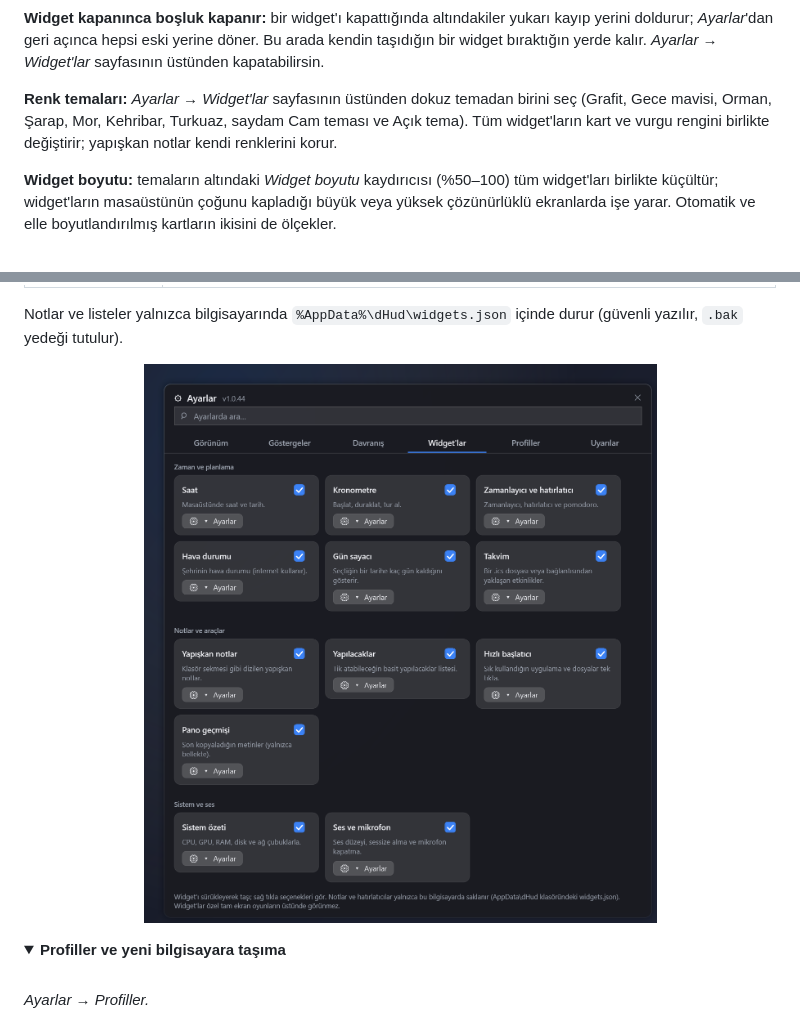
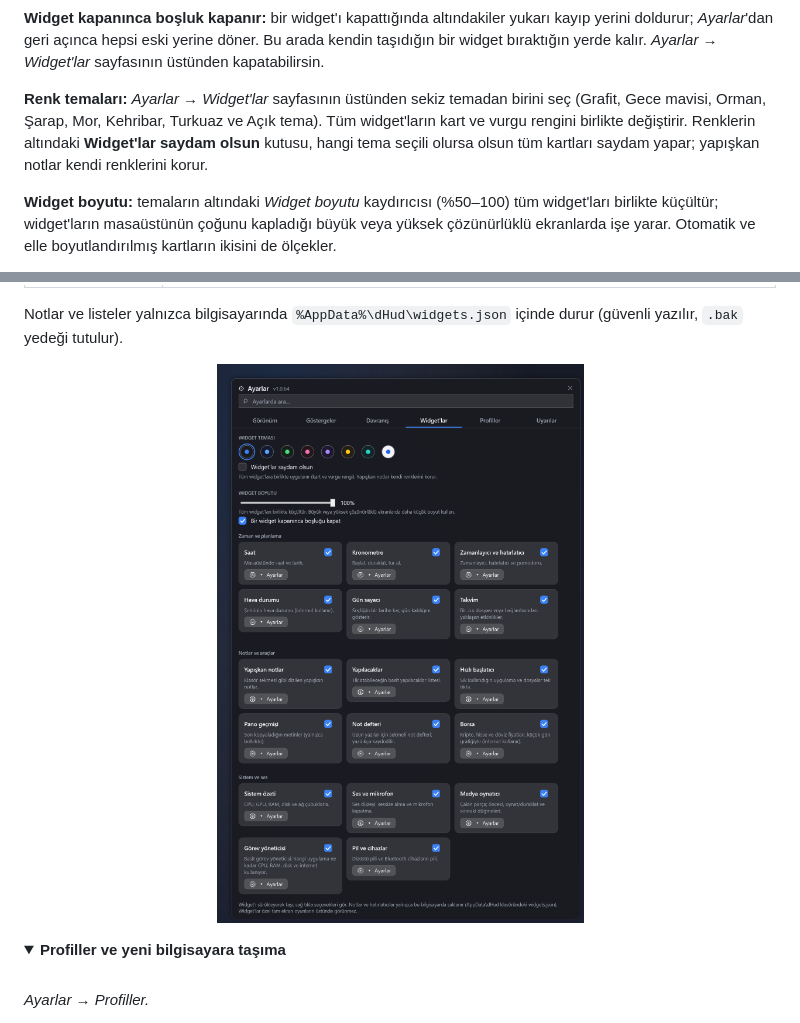
Before and after one commit to d0ukan/dHud-xverlay, a Markdown page: README.tr.md, 2 parts joined by grey strips. Rendered like a GitHub page; pictures changed too: docs/images/settings-widgets-tr.png; folded sections open.

Commit message:
Add support for transparent widgets: implement setting, update UI, and enhance localization; version bump to 1.0.65

```diff
--- a/README.tr.md
+++ b/README.tr.md
@@ -73,7 +73,7 @@ Bar isteğe bağlıdır: aynı değerleri gösteren **Sistem** widget'ını terc
 
 **Widget kapanınca boşluk kapanır:** bir widget'ı kapattığında altındakiler yukarı kayıp yerini doldurur; *Ayarlar*'dan geri açınca hepsi eski yerine döner. Bu arada kendin taşıdığın bir widget bıraktığın yerde kalır. *Ayarlar → Widget'lar* sayfasının üstünden kapatabilirsin.
 
-**Renk temaları:** *Ayarlar → Widget'lar* sayfasının üstünden dokuz temadan birini seç (Grafit, Gece mavisi, Orman, Şarap, Mor, Kehribar, Turkuaz, saydam Cam teması ve Açık tema). Tüm widget'ların kart ve vurgu rengini birlikte değiştirir; yapışkan notlar kendi renklerini korur.
+**Renk temaları:** *Ayarlar → Widget'lar* sayfasının üstünden sekiz temadan birini seç (Grafit, Gece mavisi, Orman, Şarap, Mor, Kehribar, Turkuaz ve Açık tema). Tüm widget'ların kart ve vurgu rengini birlikte değiştirir. Renklerin altındaki **Widget'lar saydam olsun** kutusu, hangi tema seçili olursa olsun tüm kartları saydam yapar; yapışkan notlar kendi renklerini korur.
 
 **Widget boyutu:** temaların altındaki *Widget boyutu* kaydırıcısı (%50–100) tüm widget'ları birlikte küçültür; widget'ların masaüstünün çoğunu kapladığı büyük veya yüksek çözünürlüklü ekranlarda işe yarar. Otomatik ve elle boyutlandırılmış kartların ikisini de ölçekler.
 
```
Also changed, not shown: other parts of README.tr.md (+1 -1 lines), README.md (+2 -2 lines), docs/images/clock-styles-tr.png, docs/images/clock-styles.png, docs/images/settings-widgets.png, 12 other files.
